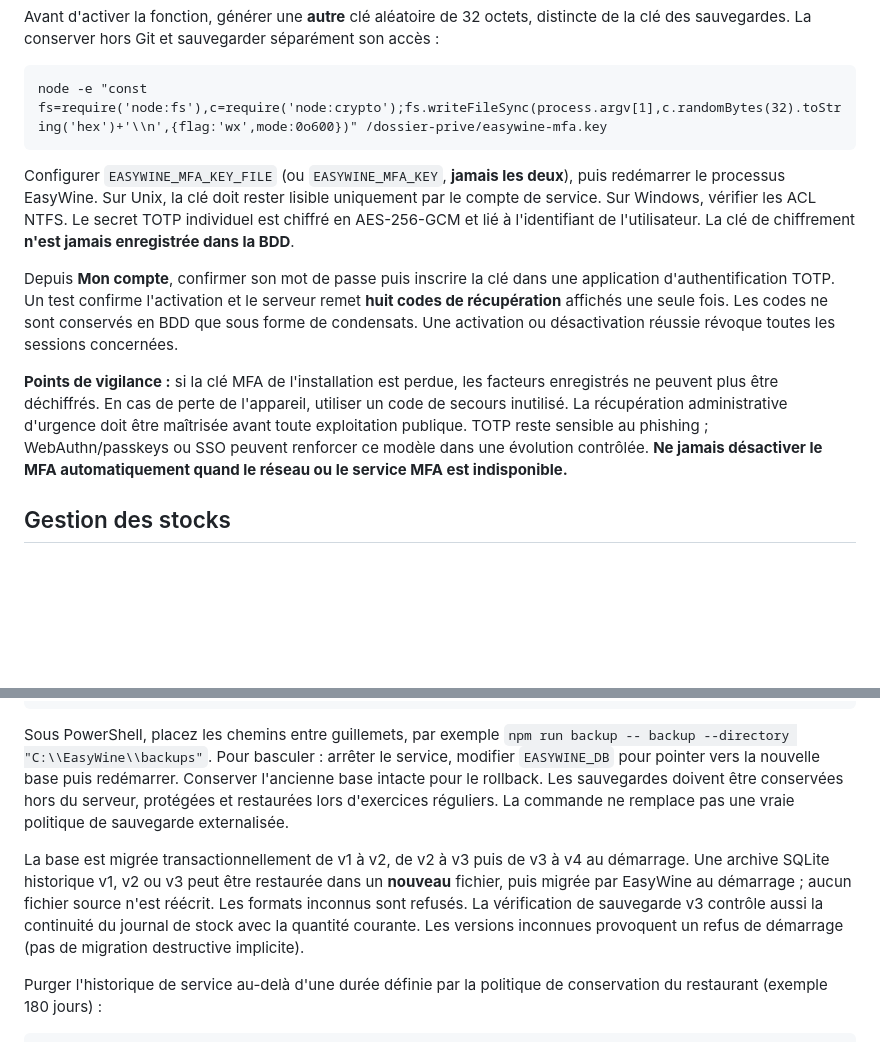
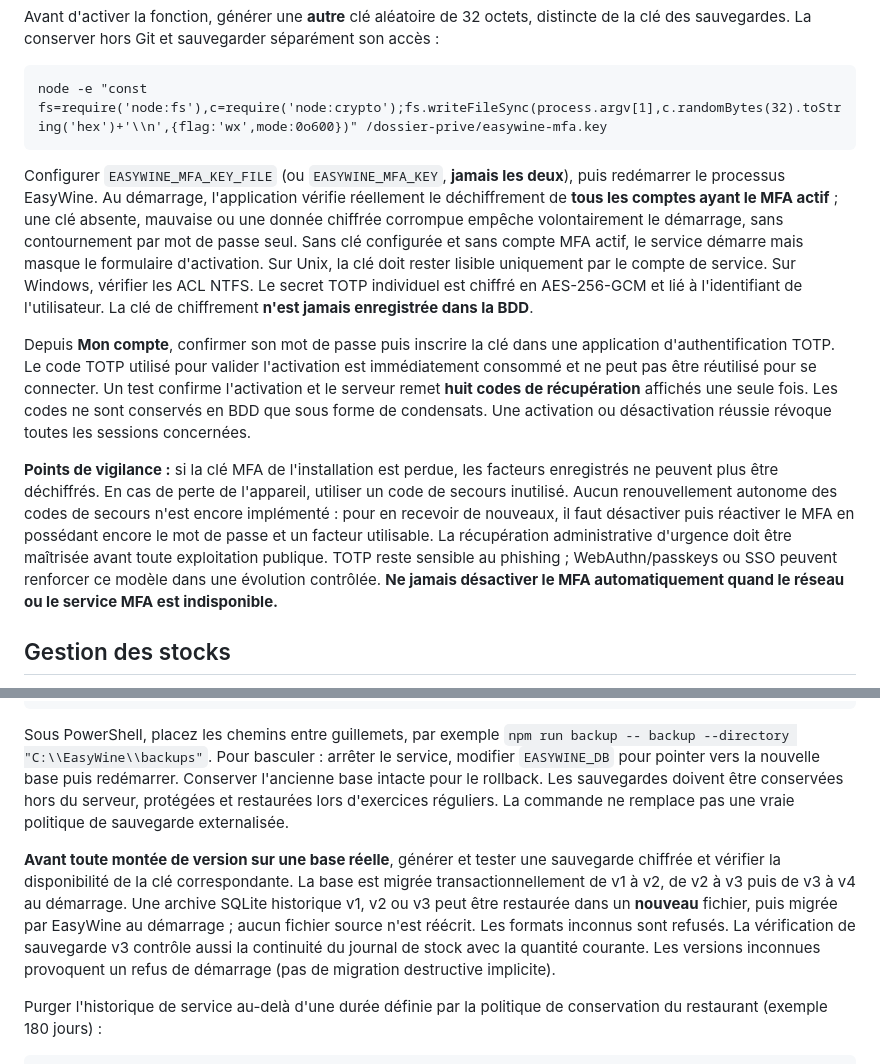
Before and after one commit to SPOOKYDEV-AI/easywine, a Markdown page: README.md, 2 parts joined by grey strips. Rendered like a GitHub page; blank space fills up the shorter version.

Commit message:
docs: fail-closed MFA startup, enrollment anti-replay and explicit recovery limitations

```diff
--- a/README.md
+++ b/README.md
@@ -103,11 +103,11 @@ Avant d'activer la fonction, générer une **autre** clé aléatoire de 32 octet
 
     node -e "const fs=require('node:fs'),c=require('node:crypto');fs.writeFileSync(process.argv[1],c.randomBytes(32).toString('hex')+'\\n',{flag:'wx',mode:0o600})" /dossier-prive/easywine-mfa.key
 
-Configurer `EASYWINE_MFA_KEY_FILE` (ou `EASYWINE_MFA_KEY`, **jamais les deux**), puis redémarrer le processus EasyWine. Sur Unix, la clé doit rester lisible uniquement par le compte de service. Sur Windows, vérifier les ACL NTFS. Le secret TOTP individuel est chiffré en AES-256-GCM et lié à l'identifiant de l'utilisateur. La clé de chiffrement **n'est jamais enregistrée dans la BDD**.
+Configurer `EASYWINE_MFA_KEY_FILE` (ou `EASYWINE_MFA_KEY`, **jamais les deux**), puis redémarrer le processus EasyWine. Au démarrage, l'application vérifie réellement le déchiffrement de **tous les comptes ayant le MFA actif** ; une clé absente, mauvaise ou une donnée chiffrée corrompue empêche volontairement le démarrage, sans contournement par mot de passe seul. Sans clé configurée et sans compte MFA actif, le service démarre mais masque le formulaire d'activation. Sur Unix, la clé doit rester lisible uniquement par le compte de service. Sur Windows, vérifier les ACL NTFS. Le secret TOTP individuel est chiffré en AES-256-GCM et lié à l'identifiant de l'utilisateur. La clé de chiffrement **n'est jamais enregistrée dans la BDD**.
 
-Depuis **Mon compte**, confirmer son mot de passe puis inscrire la clé dans une application d'authentification TOTP. Un test confirme l'activation et le serveur remet **huit codes de récupération** affichés une seule fois. Les codes ne sont conservés en BDD que sous forme de condensats. Une activation ou désactivation réussie révoque toutes les sessions concernées.
+Depuis **Mon compte**, confirmer son mot de passe puis inscrire la clé dans une application d'authentification TOTP. Le code TOTP utilisé pour valider l'activation est immédiatement consommé et ne peut pas être réutilisé pour se connecter. Un test confirme l'activation et le serveur remet **huit codes de récupération** affichés une seule fois. Les codes ne sont conservés en BDD que sous forme de condensats. Une activation ou désactivation réussie révoque toutes les sessions concernées.
 
-**Points de vigilance :** si la clé MFA de l'installation est perdue, les facteurs enregistrés ne peuvent plus être déchiffrés. En cas de perte de l'appareil, utiliser un code de secours inutilisé. La récupération administrative d'urgence doit être maîtrisée avant toute exploitation publique. TOTP reste sensible au phishing ; WebAuthn/passkeys ou SSO peuvent renforcer ce modèle dans une évolution contrôlée. **Ne jamais désactiver le MFA automatiquement quand le réseau ou le service MFA est indisponible.**
+**Points de vigilance :** si la clé MFA de l'installation est perdue, les facteurs enregistrés ne peuvent plus être déchiffrés. En cas de perte de l'appareil, utiliser un code de secours inutilisé. Aucun renouvellement autonome des codes de secours n'est encore implémenté : pour en recevoir de nouveaux, il faut désactiver puis réactiver le MFA en possédant encore le mot de passe et un facteur utilisable. La récupération administrative d'urgence doit être maîtrisée avant toute exploitation publique. TOTP reste sensible au phishing ; WebAuthn/passkeys ou SSO peuvent renforcer ce modèle dans une évolution contrôlée. **Ne jamais désactiver le MFA automatiquement quand le réseau ou le service MFA est indisponible.**
 
 ## Gestion des stocks
 
@@ -127,7 +127,7 @@ Restaurer **vers un nouveau fichier**, sans écraser la base en cours d'utilisat
 
 Sous PowerShell, placez les chemins entre guillemets, par exemple `npm run backup -- backup --directory "C:\\EasyWine\\backups"`. Pour basculer : arrêter le service, modifier `EASYWINE_DB` pour pointer vers la nouvelle base puis redémarrer. Conserver l'ancienne base intacte pour le rollback. Les sauvegardes doivent être conservées hors du serveur, protégées et restaurées lors d'exercices réguliers. La commande ne remplace pas une vraie politique de sauvegarde externalisée.
 
-La base est migrée transactionnellement de v1 à v2, de v2 à v3 puis de v3 à v4 au démarrage. Une archive SQLite historique v1, v2 ou v3 peut être restaurée dans un **nouveau** fichier, puis migrée par EasyWine au démarrage ; aucun fichier source n'est réécrit. Les formats inconnus sont refusés. La vérification de sauvegarde v3 contrôle aussi la continuité du journal de stock avec la quantité courante. Les versions inconnues provoquent un refus de démarrage (pas de migration destructive implicite).
+**Avant toute montée de version sur une base réelle**, générer et tester une sauvegarde chiffrée et vérifier la disponibilité de la clé correspondante. La base est migrée transactionnellement de v1 à v2, de v2 à v3 puis de v3 à v4 au démarrage. Une archive SQLite historique v1, v2 ou v3 peut être restaurée dans un **nouveau** fichier, puis migrée par EasyWine au démarrage ; aucun fichier source n'est réécrit. Les formats inconnus sont refusés. La vérification de sauvegarde v3 contrôle aussi la continuité du journal de stock avec la quantité courante. Les versions inconnues provoquent un refus de démarrage (pas de migration destructive implicite).
 
 Purger l'historique de service au-delà d'une durée définie par la politique de conservation du restaurant (exemple 180 jours) :
 
```
